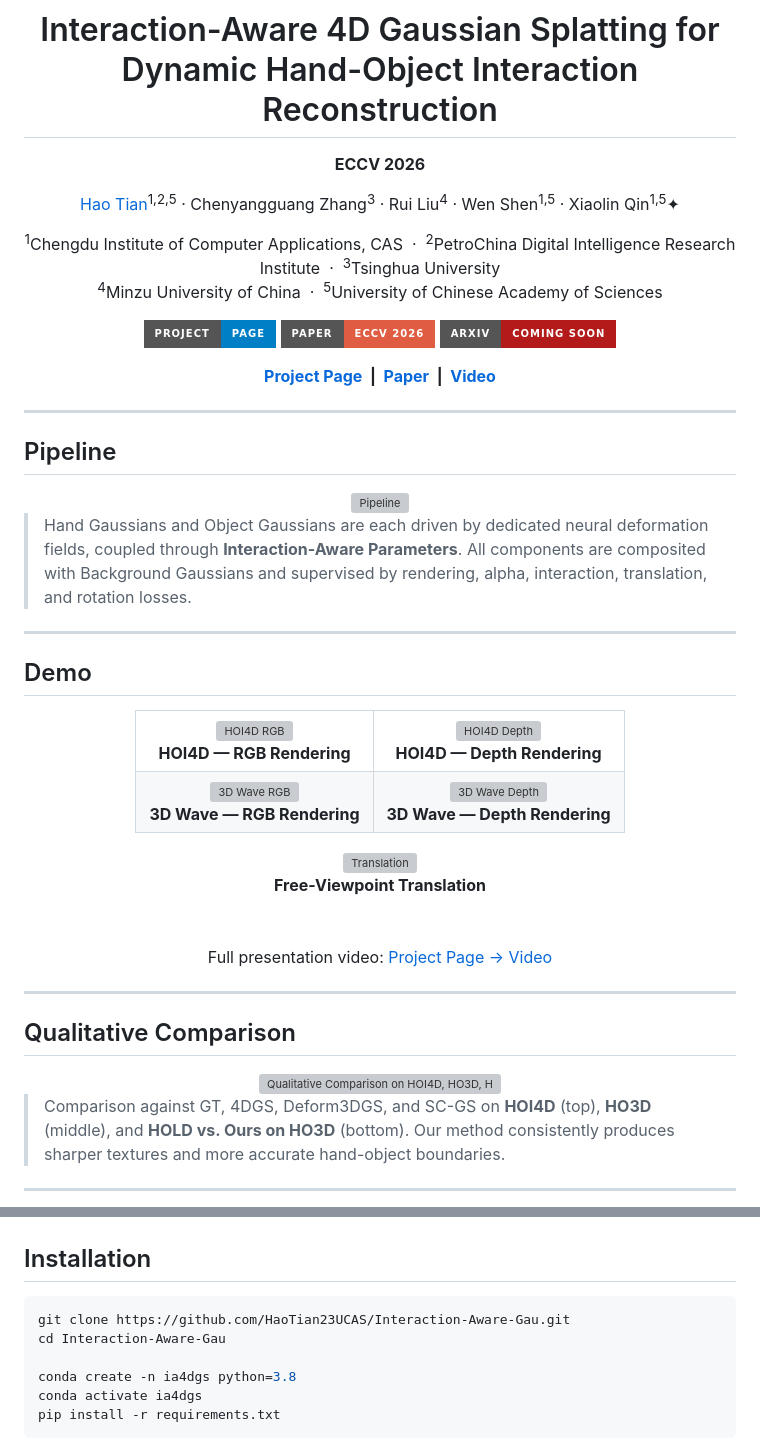
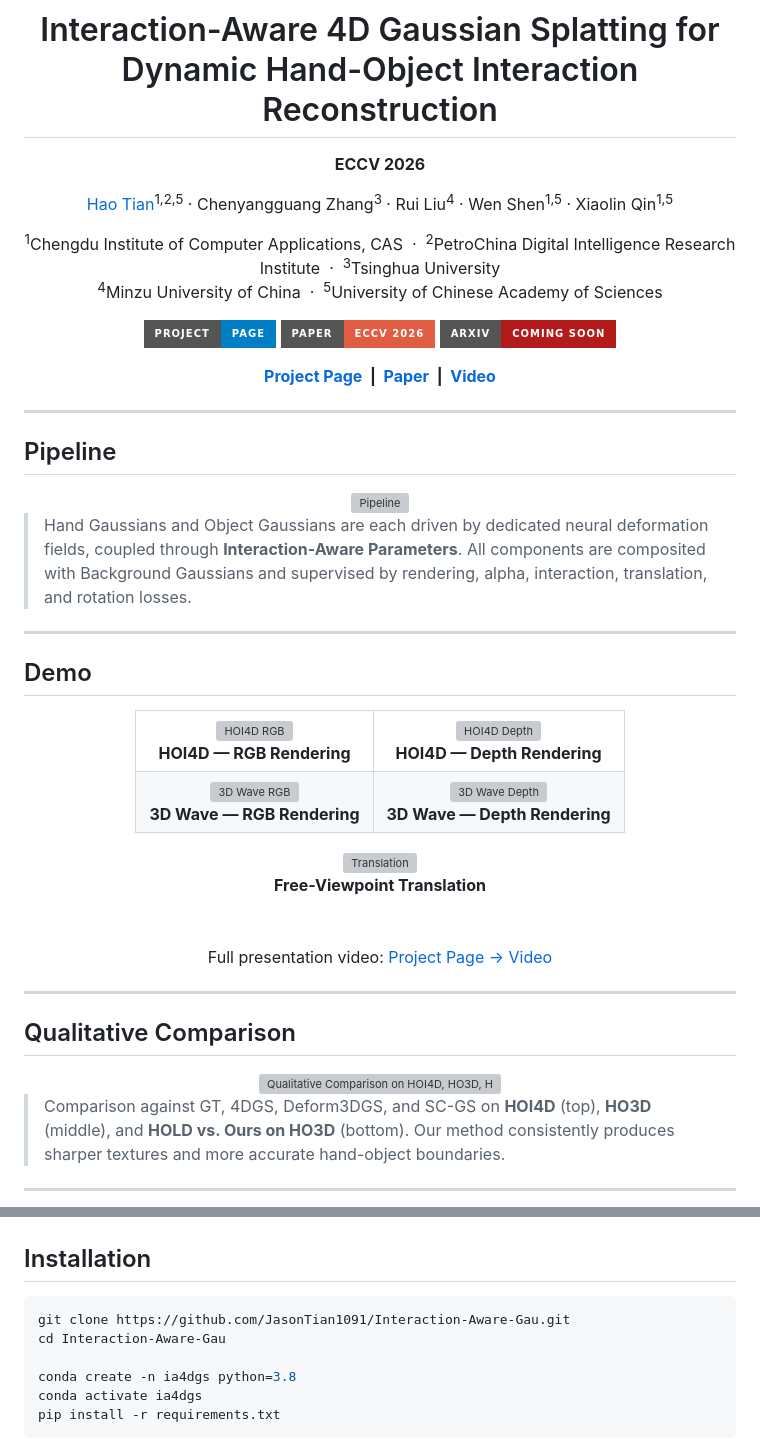
Before and after one commit to HaoTian23UCAS/Interaction-Aware-Gau, a Markdown page: README.md, 2 parts joined by grey strips. Drawn GitHub-style; badges without logos; grey boxes are pictures that could not be loaded.

````diff
--- a/README.md
+++ b/README.md
@@ -8,7 +8,7 @@
 Chenyangguang Zhang<sup>3</sup> &middot;
 Rui Liu<sup>4</sup> &middot;
 Wen Shen<sup>1,5</sup> &middot;
-Xiaolin Qin<sup>1,5</sup>&#10022;
+Xiaolin Qin<sup>1,5</sup>
 
 <sup>1</sup>Chengdu Institute of Computer Applications, CAS &nbsp;&middot;&nbsp;
 <sup>2</sup>PetroChina Digital Intelligence Research Institute &nbsp;&middot;&nbsp;
@@ -97,7 +97,7 @@ Experiments show state-of-the-art performance on dynamic hand-object interaction
 ## Installation
 
 ```bash
-git clone https://github.com/HaoTian23UCAS/Interaction-Aware-Gau.git
+git clone https://github.com/JasonTian1091/Interaction-Aware-Gau.git
 cd Interaction-Aware-Gau
 
 conda create -n ia4dgs python=3.8
````
Also changed, not shown: other parts of README.md (+7 -7 lines).
